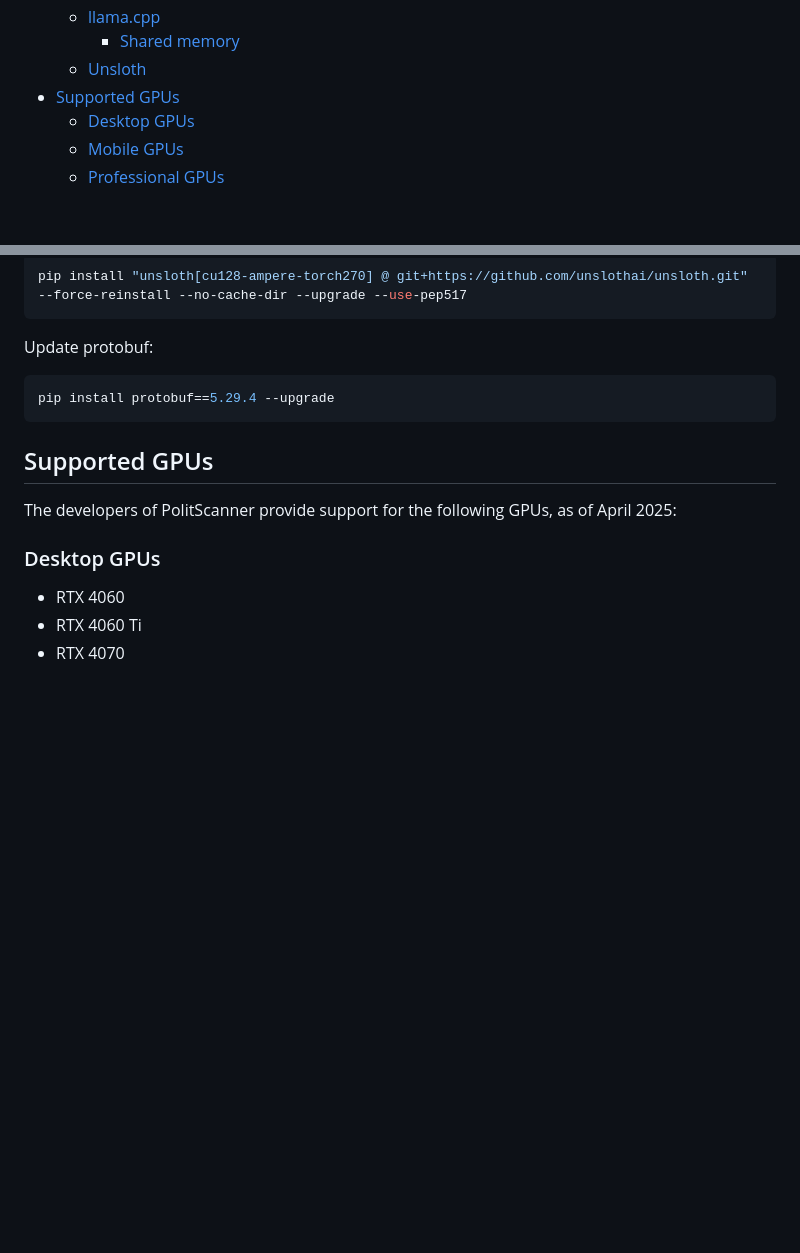
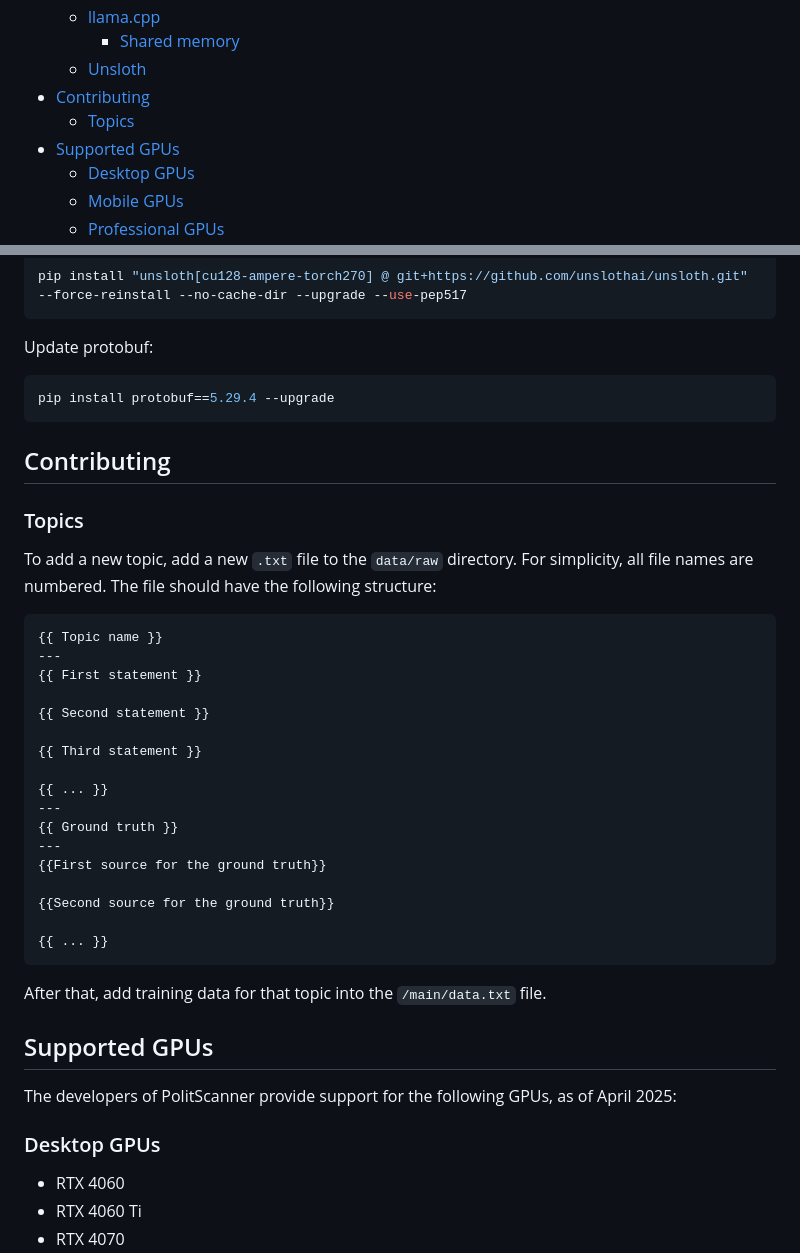
Before and after one commit to lenamerkli/PolitScanner, a Markdown page: README.md, 2 parts joined by grey strips. Rendered like a GitHub page; blank space fills up the shorter version.

Commit message:
Add information about how to contribute to the readme

````diff
--- a/README.md
+++ b/README.md
@@ -15,6 +15,8 @@ An entry for the swiss AI challenge 2025 to detect common false narratives and f
   - [llama.cpp](#llamacpp)
     - [Shared memory](#enable-shared-memory-optional)
   - [Unsloth](#unsloth)
+- [Contributing](#contributing)
+  - [Topics](#topics)
 - [Supported GPUs](#supported-gpus)
   - [Desktop GPUs](#desktop-gpus)
   - [Mobile GPUs](#mobile-gpus)
@@ -336,6 +338,36 @@ Update protobuf:
 pip install protobuf==5.29.4 --upgrade
 ```
 
+## Contributing
+
+### Topics
+
+To add a new topic, add a new `.txt` file to the `data/raw` directory.
+For simplicity, all file names are numbered.
+The file should have the following structure:
+
+```text
+{{ Topic name }}
+---
+{{ First statement }}
+
+{{ Second statement }}
+
+{{ Third statement }}
+
+{{ ... }}
+---
+{{ Ground truth }}
+---
+{{First source for the ground truth}}
+
+{{Second source for the ground truth}}
+
+{{ ... }}
+```
+
+After that, add training data for that topic into the `/main/data.txt` file.
+
 ## Supported GPUs
 
 The developers of PolitScanner provide support for the following GPUs, as of April 2025:
````
